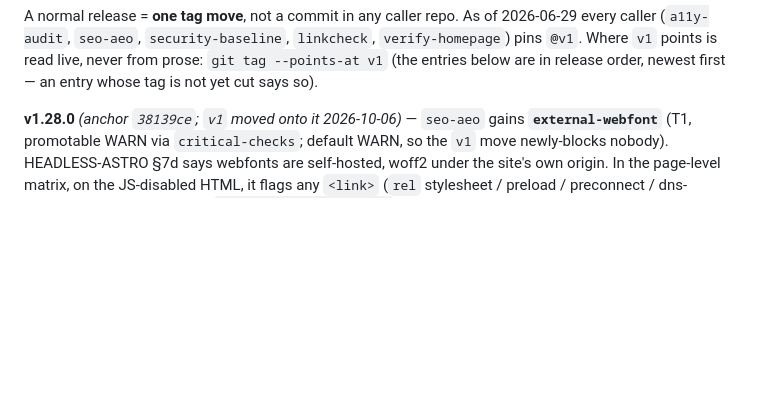
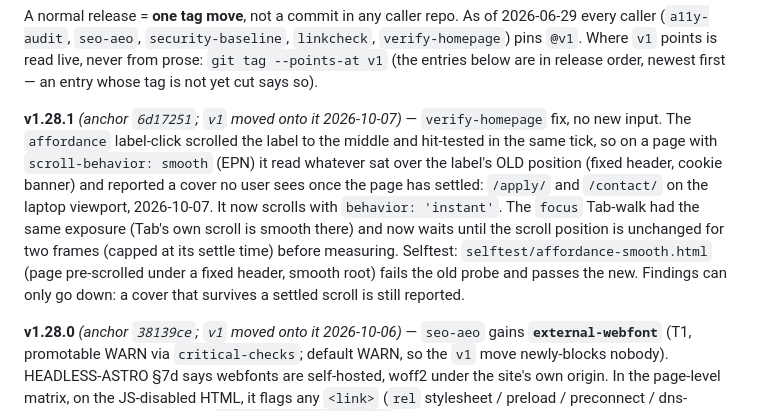
Before and after one commit to mvalasis/ci-actions, a Markdown page: README.md, the part around the change. Drawn GitHub-style; blank space fills up the shorter version.

Commit message:
docs(release): v1.28.1 cut; v1 moved onto 6d17251

```diff
--- a/README.md
+++ b/README.md
@@ -87,6 +87,13 @@ A normal release = **one tag move**, not a commit in any caller repo. As of
 `linkcheck`, `verify-homepage`) pins `@v1`. Where `v1` points is read live, never
 from prose: `git tag --points-at v1` (the entries below are in release order,
 newest first — an entry whose tag is not yet cut says so).
+
+**v1.28.1** *(anchor `6d17251`; `v1` moved onto it 2026-10-07)* — `verify-homepage` fix, no new input. The `affordance` label-click scrolled the label to the middle and
+hit-tested in the same tick, so on a page with `scroll-behavior: smooth` (EPN) it read whatever sat over the label's OLD position (fixed header, cookie
+banner) and reported a cover no user sees once the page has settled: `/apply/` and `/contact/` on the laptop viewport, 2026-10-07. It now scrolls with
+`behavior: 'instant'`. The `focus` Tab-walk had the same exposure (Tab's own scroll is smooth there) and now waits until the scroll position is unchanged
+for two frames (capped at its settle time) before measuring. Selftest: `selftest/affordance-smooth.html` (page pre-scrolled under a fixed header,
+smooth root) fails the old probe and passes the new. Findings can only go down: a cover that survives a settled scroll is still reported.
 
 **v1.28.0** *(anchor `38139ce`; `v1` moved onto it 2026-10-06)* — `seo-aeo` gains **`external-webfont`** (T1, promotable WARN via `critical-checks`; default
 WARN, so the `v1` move newly-blocks nobody). HEADLESS-ASTRO §7d says webfonts are self-hosted, woff2 under the site's own
```
